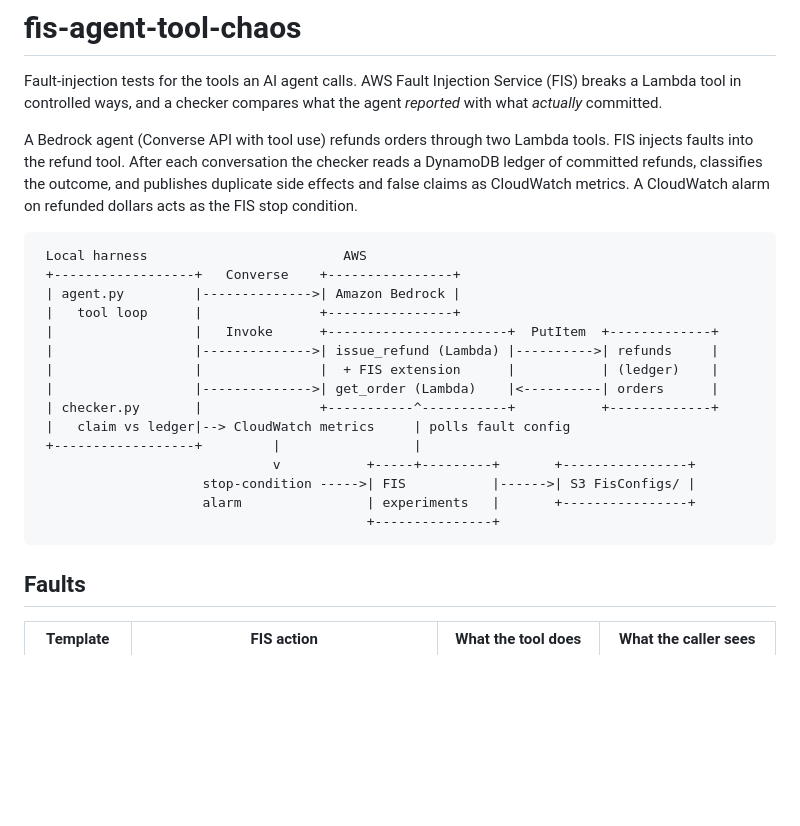
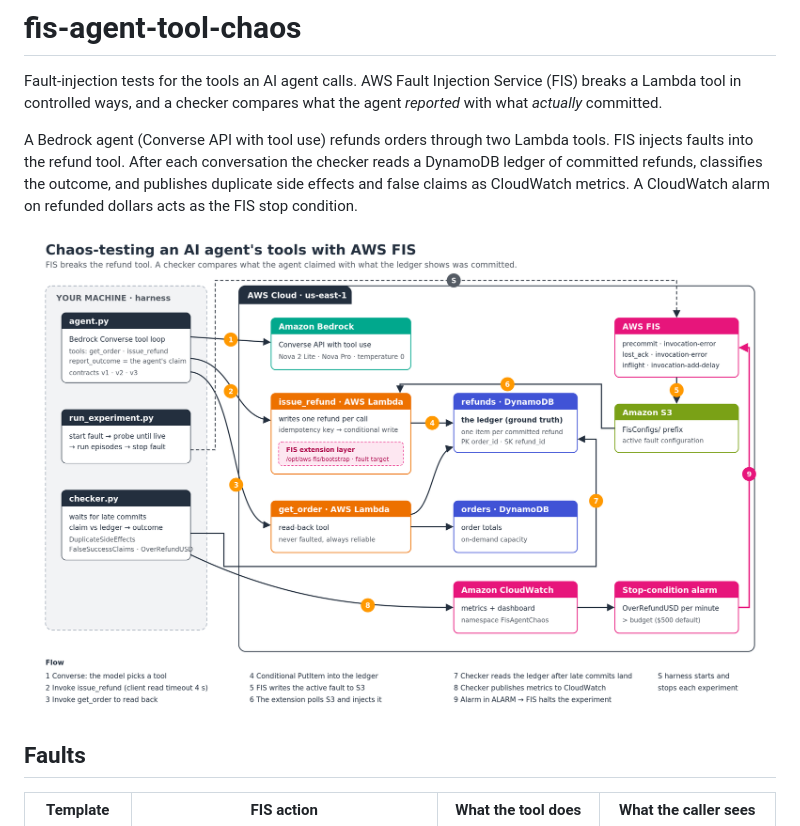
Before and after one commit to Extraordinarytechy/fis-agent-tool-chaos, a Markdown page: README.md, the part around the change. Rendered like a GitHub page; pictures changed too: docs/architecture.png (added); blank space fills up the shorter version.

Commit message:
Add architecture diagram to README

````diff
--- a/README.md
+++ b/README.md
@@ -10,23 +10,7 @@ DynamoDB ledger of committed refunds, classifies the outcome, and publishes dupl
 side effects and false claims as CloudWatch metrics. A CloudWatch alarm on refunded
 dollars acts as the FIS stop condition.
 
-```
- Local harness                         AWS
- +------------------+   Converse    +----------------+
- | agent.py         |-------------->| Amazon Bedrock |
- |   tool loop      |               +----------------+
- |                  |   Invoke      +-----------------------+  PutItem  +-------------+
- |                  |-------------->| issue_refund (Lambda) |---------->| refunds     |
- |                  |               |  + FIS extension      |           | (ledger)    |
- |                  |-------------->| get_order (Lambda)    |<----------| orders      |
- | checker.py       |               +-----------^-----------+           +-------------+
- |   claim vs ledger|--> CloudWatch metrics     | polls fault config
- +------------------+         |                 |
-                              v           +-----+---------+       +----------------+
-                     stop-condition ----->| FIS           |------>| S3 FisConfigs/ |
-                     alarm                | experiments   |       +----------------+
-                                          +---------------+
-```
+![Architecture: a local harness calls Amazon Bedrock and two Lambda tools; AWS FIS injects faults into issue_refund through an S3 configuration prefix; a checker compares the agent's claim with a DynamoDB ledger and publishes CloudWatch metrics that drive the FIS stop condition](docs/architecture.png)
 
 ## Faults
 
````
